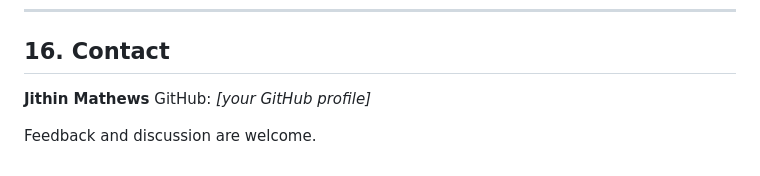
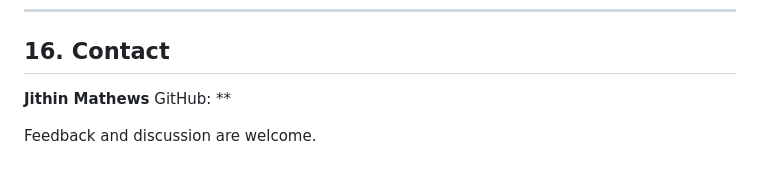
Before and after one commit to jithinmathws/civicVerify-prototype, a Markdown page: docs/README.md, the part around the change. Rendered like a GitHub page.

```diff
--- a/docs/README.md
+++ b/docs/README.md
@@ -270,6 +270,6 @@ This scoping reflects the constraints of a single-developer research project and
 ## 16. Contact
 
 **Jithin Mathews**
-GitHub: *[your GitHub profile]*
+GitHub: **
 
 Feedback and discussion are welcome.
```
